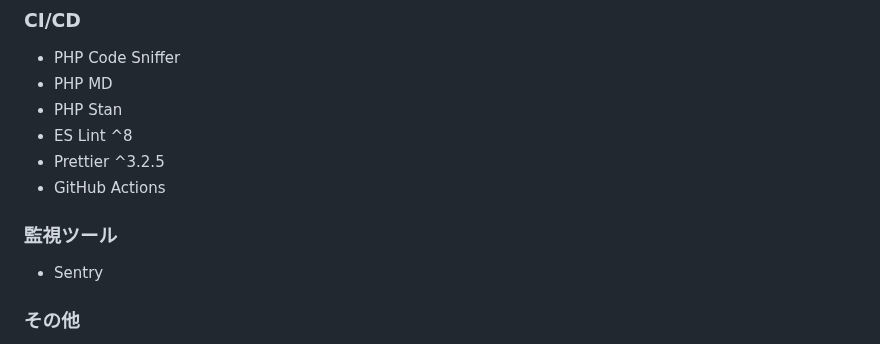
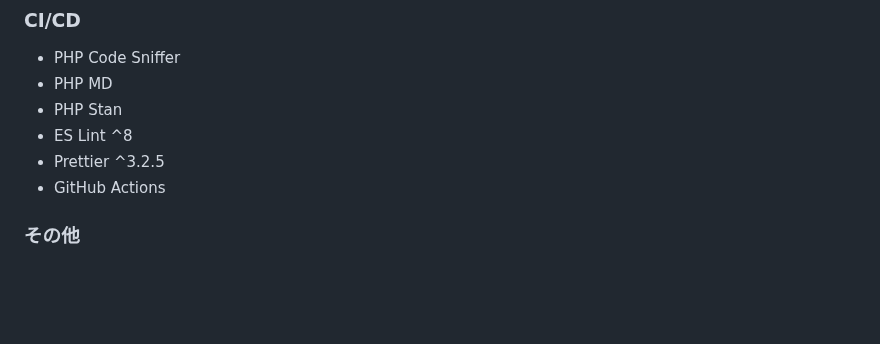
Before and after one commit to SayuriOkuyama/Original, a Markdown page: README.md, the part around the change. Drawn GitHub-style; blank space fills up the shorter version.

```diff
--- a/README.md
+++ b/README.md
@@ -89,10 +89,6 @@ AWS (バックエンド)
 - ES Lint ^8
 - Prettier ^3.2.5
 - GitHub Actions
-
-### 監視ツール
-
-- Sentry
 
 ### その他
 - Google Map API
```
